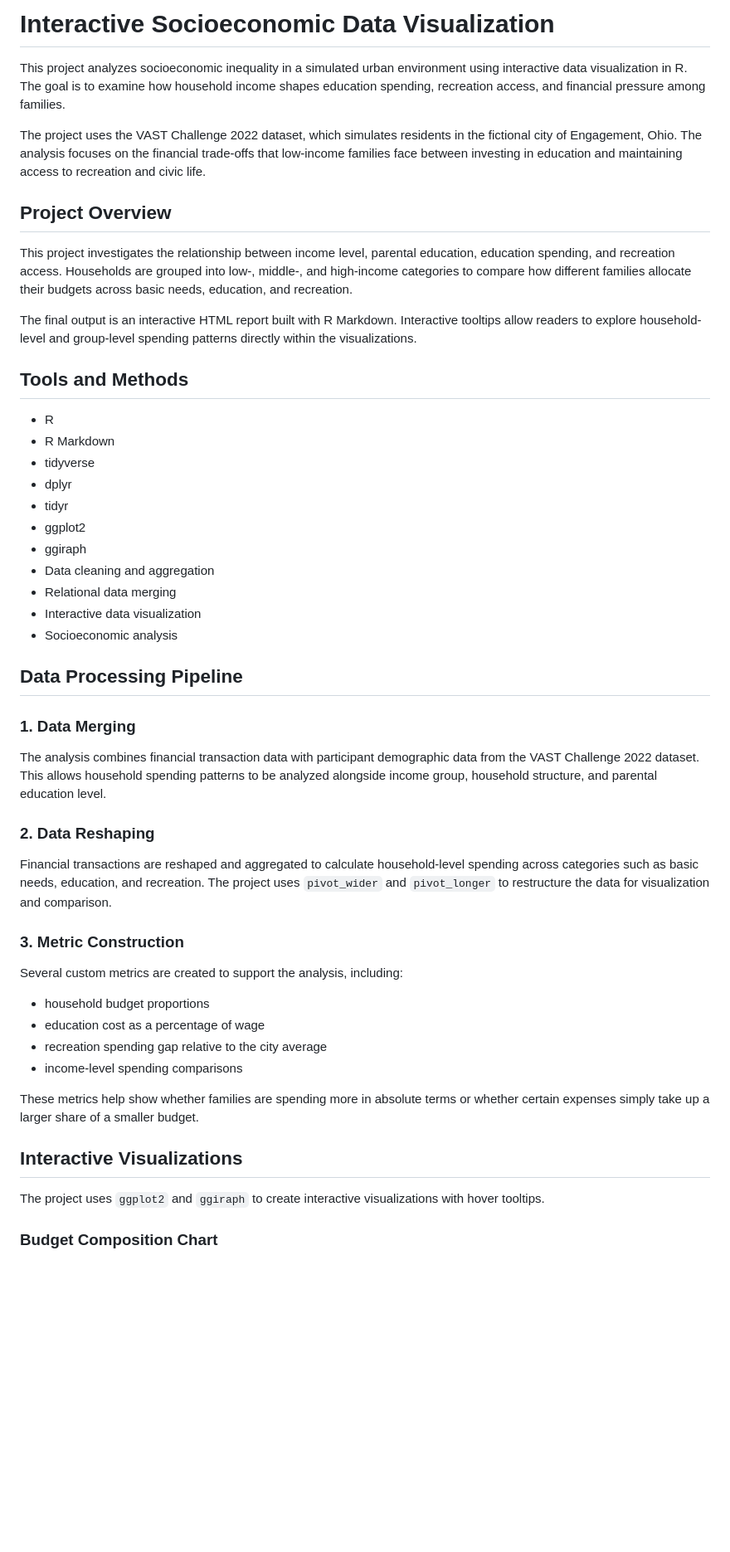
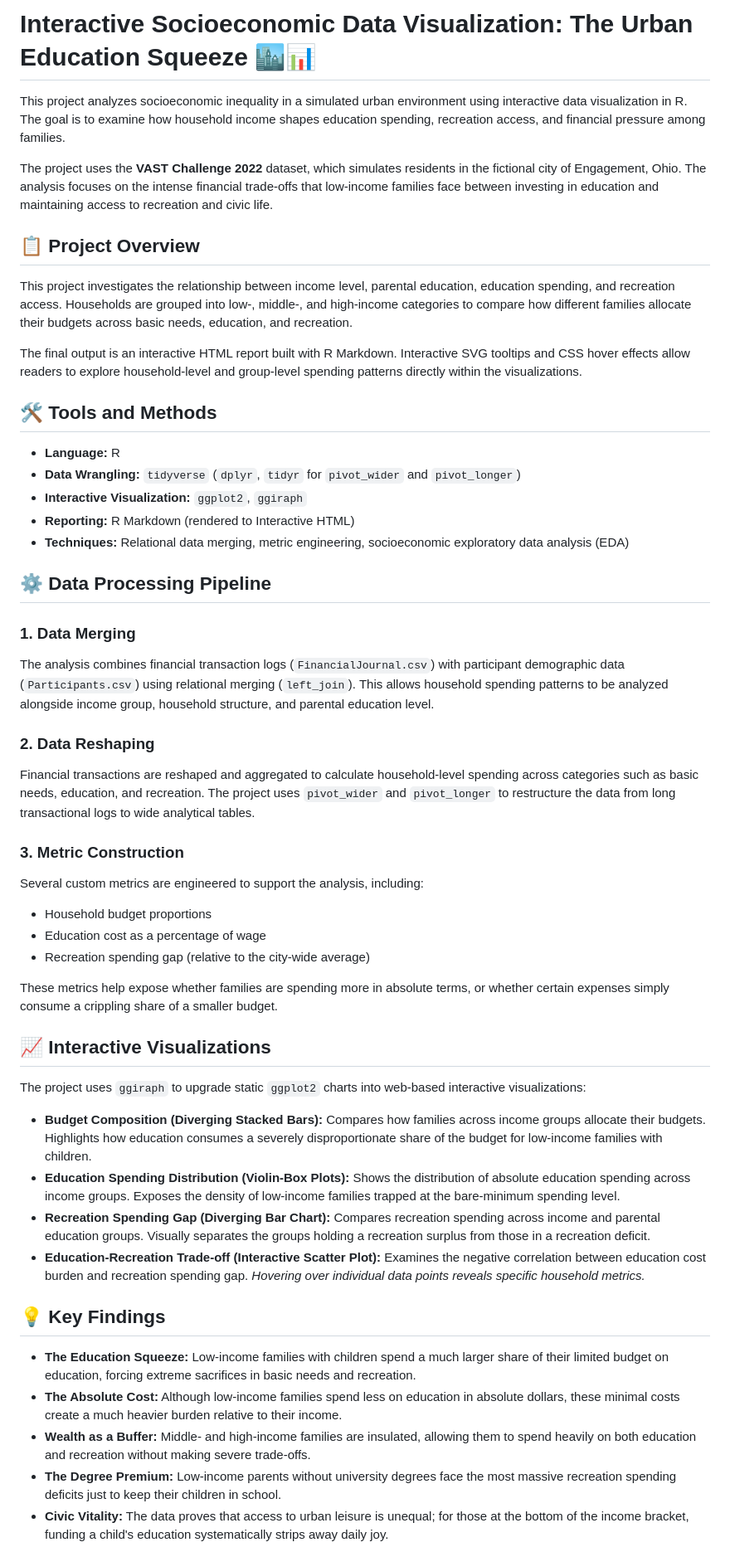
Before and after one commit to LuChenserena/Interactive-Socioeconomic-Data-Visualization, a Markdown page: README.md, the part around one of its changes. Shown at 83% size. Drawn GitHub-style; blank space fills up the shorter version.

```diff
--- a/README.md
+++ b/README.md
@@ -1,53 +1,53 @@
-# Interactive Socioeconomic Data Visualization
+# Interactive Socioeconomic Data Visualization: The Urban Education Squeeze 🏙️📊
 
 This project analyzes socioeconomic inequality in a simulated urban environment using interactive data visualization in R. The goal is to examine how household income shapes education spending, recreation access, and financial pressure among families.
 
-The project uses the VAST Challenge 2022 dataset, which simulates residents in the fictional city of Engagement, Ohio. The analysis focuses on the financial trade-offs that low-income families face between investing in education and maintaining access to recreation and civic life.
+The project uses the **VAST Challenge 2022** dataset, which simulates residents in the fictional city of Engagement, Ohio. The analysis focuses on the intense financial trade-offs that low-income families face between investing in education and maintaining access to recreation and civic life.
 
-## Project Overview
+## 📋 Project Overview
 
 This project investigates the relationship between income level, parental education, education spending, and recreation access. Households are grouped into low-, middle-, and high-income categories to compare how different families allocate their budgets across basic needs, education, and recreation.
 
-The final output is an interactive HTML report built with R Markdown. Interactive tooltips allow readers to explore household-level and group-level spending patterns directly within the visualizations.
+The final output is an interactive HTML report built with R Markdown. Interactive SVG tooltips and CSS hover effects allow readers to explore household-level and group-level spending patterns directly within the visualizations.
 
-## Tools and Methods
+## 🛠 Tools and Methods
 
-* R
-* R Markdown
-* tidyverse
-* dplyr
-* tidyr
-* ggplot2
-* ggiraph
-* Data cleaning and aggregation
-* Relational data merging
-* Interactive data visualization
-* Socioeconomic analysis
+* **Language:** R
+* **Data Wrangling:** `tidyverse` (`dplyr`, `tidyr` for `pivot_wider` and `pivot_longer`)
+* **Interactive Visualization:** `ggplot2`, `ggiraph`
+* **Reporting:** R Markdown (rendered to Interactive HTML)
+* **Techniques:** Relational data merging, metric engineering, socioeconomic exploratory data analysis (EDA)
 
-## Data Processing Pipeline
+## ⚙️ Data Processing Pipeline
 
 ### 1. Data Merging
-
-The analysis combines financial transaction data with participant demographic data from the VAST Challenge 2022 dataset. This allows household spending patterns to be analyzed alongside income group, household structure, and parental education level.
+The analysis combines financial transaction logs (`FinancialJournal.csv`) with participant demographic data (`Participants.csv`) using relational merging (`left_join`). This allows household spending patterns to be analyzed alongside income group, household structure, and parental education level.
 
 ### 2. Data Reshaping
-
-Financial transactions are reshaped and aggregated to calculate household-level spending across categories such as basic needs, education, and recreation. The project uses `pivot_wider` and `pivot_longer` to restructure the data for visualization and comparison.
+Financial transactions are reshaped and aggregated to calculate household-level spending across categories such as basic needs, education, and recreation. The project uses `pivot_wider` and `pivot_longer` to restructure the data from long transactional logs to wide analytical tables.
 
 ### 3. Metric Construction
+Several custom metrics are engineered to support the analysis, including:
+* Household budget proportions
+* Education cost as a percentage of wage
+* Recreation spending gap (relative to the city-wide average)
 
-Several custom metrics are created to support the analysis, including:
+These metrics help expose whether families are spending more in absolute terms, or whether certain expenses simply consume a crippling share of a smaller budget.
 
-* household budget proportions
-* education cost as a percentage of wage
-* recreation spending gap relative to the city average
-* income-level spending comparisons
+## 📈 Interactive Visualizations
 
-These metrics help show whether families are spending more in absolute terms or whether certain expenses simply take up a larger share of a smaller budget.
+The project uses `ggiraph` to upgrade static `ggplot2` charts into web-based interactive visualizations:
 
-## Interactive Visualizations
+* **Budget Composition (Diverging Stacked Bars):** Compares how families across income groups allocate their budgets. Highlights how education consumes a severely disproportionate share of the budget for low-income families with children.
+* **Education Spending Distribution (Violin-Box Plots):** Shows the distribution of absolute education spending across income groups. Exposes the density of low-income families trapped at the bare-minimum spending level.
+* **Recreation Spending Gap (Diverging Bar Chart):** Compares recreation spending across income and parental education groups. Visually separates the groups holding a recreation surplus from those in a recreation deficit.
+* **Education-Recreation Trade-off (Interactive Scatter Plot):** Examines the negative correlation between education cost burden and recreation spending gap. *Hovering over individual data points reveals specific household metrics.*
 
-The project uses `ggplot2` and `ggiraph` to create interactive visualizations with hover tooltips.
+## 💡 Key Findings
 
-### Budget Composition Chart
+* **The Education Squeeze:** Low-income families with children spend a much larger share of their limited budget on education, forcing extreme sacrifices in basic needs and recreation.
+* **The Absolute Cost:** Although low-income families spend less on education in absolute dollars, these minimal costs create a much heavier burden relative to their income.
+* **Wealth as a Buffer:** Middle- and high-income families are insulated, allowing them to spend heavily on both education and recreation without making severe trade-offs.
+* **The Degree Premium:** Low-income parents without university degrees face the most massive recreation spending deficits just to keep their children in school.
+* **Civic Vitality:** The data proves that access to urban leisure is unequal; for those at the bottom of the income bracket, funding a child's education systematically strips away daily joy.
 
```
Also changed, not shown: other parts of README.md (+5 -40 lines).
